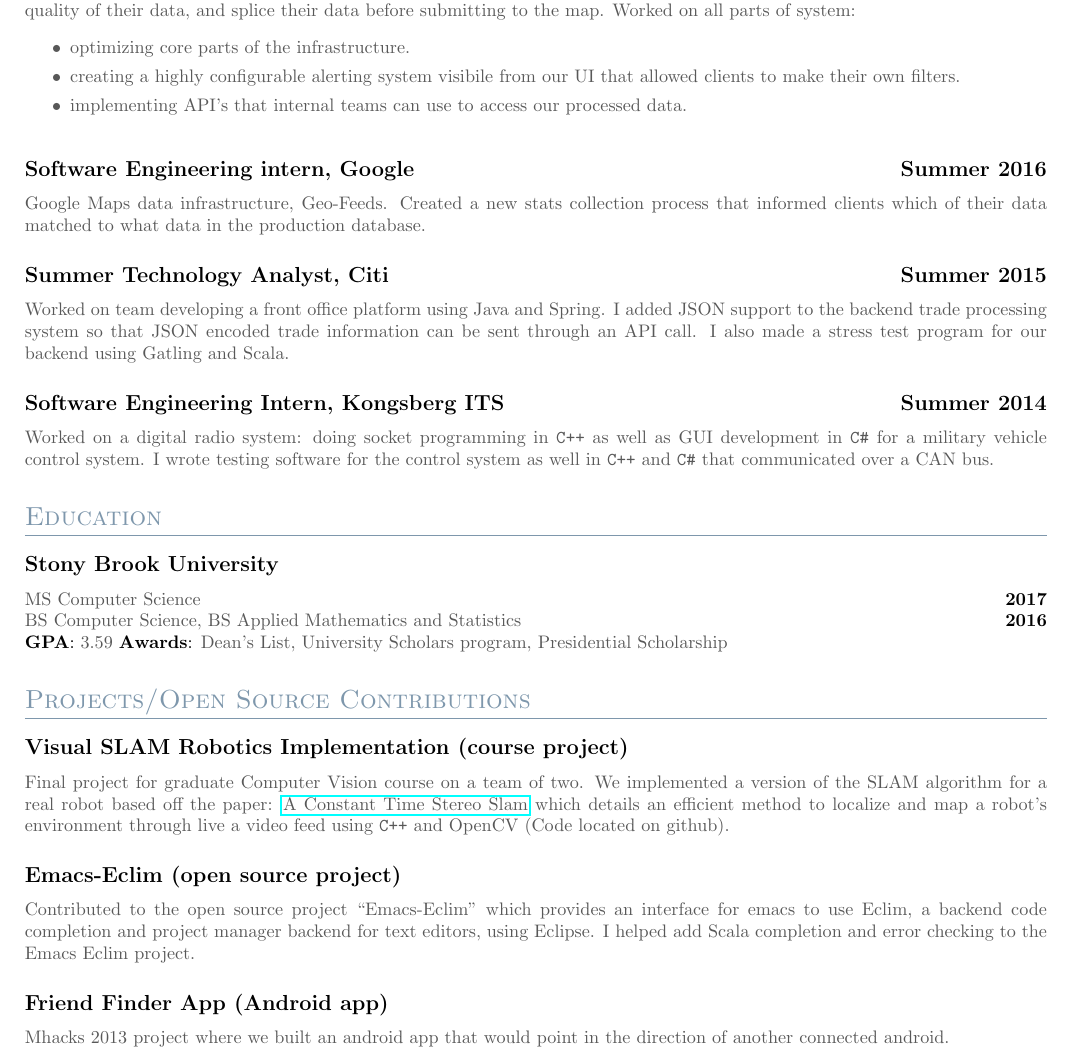
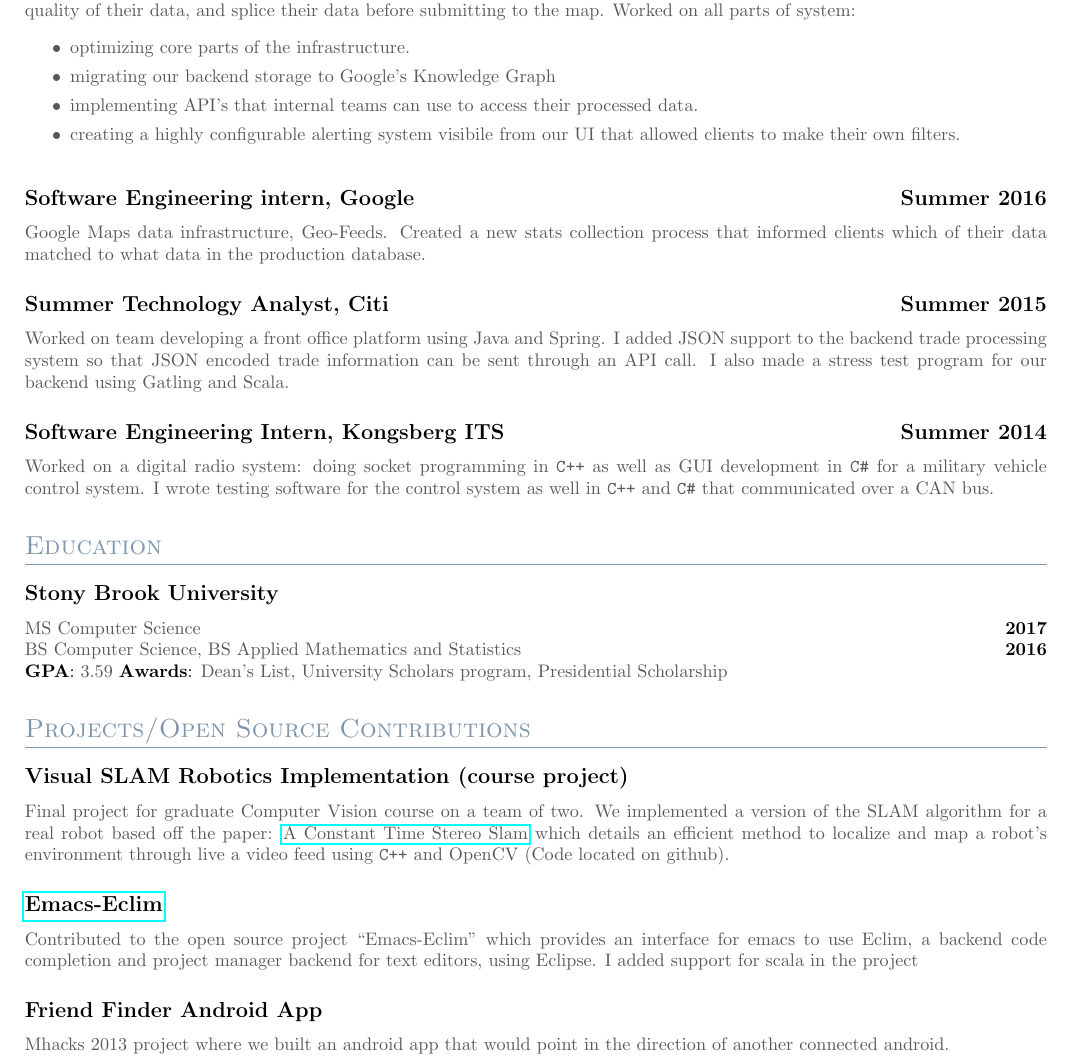
Before and after one commit to ThomasDuPlessis/res, a LaTeX CV (resume.tex): part of the page, cut so that both start at the same text. Compiled offline with pdfLaTeX.

Commit message:
update res

```diff
--- a/resume.tex
+++ b/resume.tex
@@ -44,8 +44,9 @@
   \begin{itemize}
 	\itemsep0em
   	\item optimizing core parts of the infrastructure.
+	\item migrating our backend storage to Google's Knowledge Graph
+	\item implementing API's that internal teams can use to access their processed data.
   	\item creating a highly configurable alerting system visibile from our UI that allowed clients to make their own filters.
-	\item implementing API's that internal teams can use to access our processed data.
 \end{itemize}
 }
 
@@ -83,12 +84,11 @@
   Constant Time Stereo Slam} which details an efficient method to localize and
 map a robot's environment through live a video feed using \verb!C++! and OpenCV (Code
 located on github).}
-\subsection{\textbf{Emacs-Eclim (open source project)}}
+\subsection{\textbf{\href{''https://github.com/senny/emacs-eclim''}{Emacs-Eclim}}}
 {\color{default} Contributed to the open source project “Emacs-Eclim”
   which provides an interface for emacs to use Eclim, a backend code completion
-  and project manager backend for text editors, using Eclipse. I helped add
-  Scala completion and error checking to the Emacs Eclim project. }
-\subsection{\textbf{Friend Finder App (Android app)}}
+  and project manager backend for text editors, using Eclipse. I added support for scala in the project }
+\subsection{\textbf{Friend Finder Android App}}
 {\color{default} Mhacks 2013 project where we built an android app that
   would point in the direction of another connected android.}
 \\
```
Also changed, not shown: resume.pdf (deleted).
